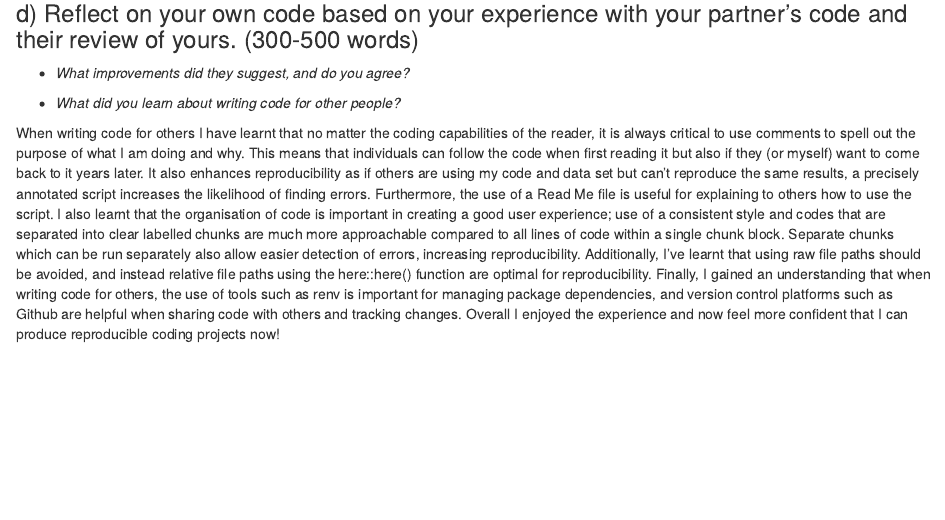
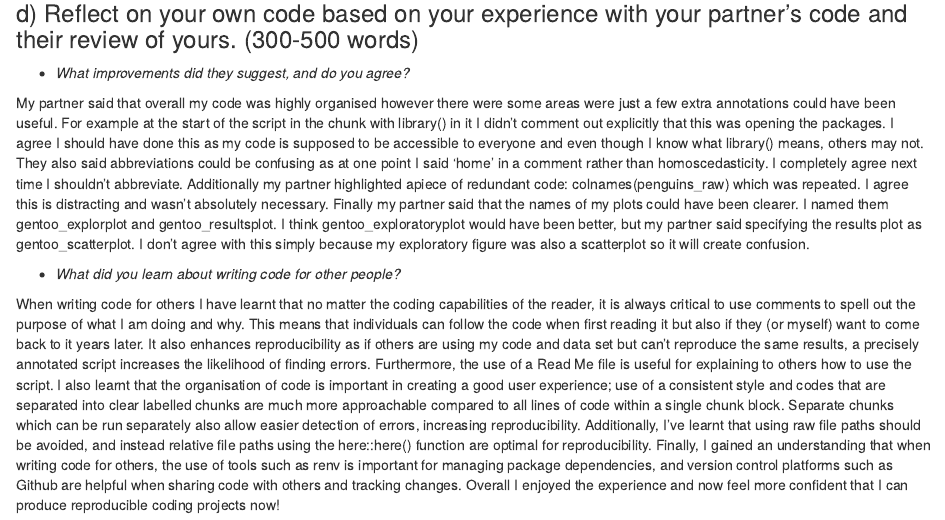
Before and after one commit to HanaBashir/PenguinsAssignment36, an R Markdown document (PenguinAssignmentTemplate.Rmd): the page in a window 1100 px wide, from 12820 px down. Rendered offline with R 4.5, knitr and Pandoc, with nearby package versions; some code elsewhere in the file could not run offline.

Commit message:
Doing part 3

```diff
--- a/PenguinAssignmentTemplate.Rmd
+++ b/PenguinAssignmentTemplate.Rmd
@@ -561,6 +561,8 @@ I think it it would be easy to alter the figures because the code to plot
 
 -   *What improvements did they suggest, and do you agree?*
 
+My partner said that overall my code was highly organised however there were some areas were just a few extra annotations could have been useful. For example at the start of the script in the chunk with library() in it I didn't comment out explicitly that this was opening the packages. I agree I should have done this as my code is supposed to be accessible to everyone and even though I know what library() means, others may not. They also said abbreviations could be confusing as at one point I said 'home' in a comment rather than homoscedasticity. I completely agree next time I shouldn't abbreviate. Additionally my partner highlighted apiece of redundant code:  colnames(penguins_raw) which was repeated. I agree this is distracting and wasn't absolutely necessary. Finally my partner said that the names of my plots could have been clearer. I named them gentoo_explorplot and gentoo_resultsplot. I think gentoo_exploratoryplot would have been better, but my partner said specifying the results plot as gentoo_scatterplot. I don't agree with this simply because my exploratory figure was also a scatterplot so it will create confusion.
+
 -   *What did you learn about writing code for other people?*
 
 When writing code for others I have learnt that no matter the coding capabilities of the reader, it is always critical to use comments to spell out the purpose of what I am doing and why. This means that individuals can follow the code when first reading it but also if they (or myself) want to come back to it years later. It also enhances reproducibility as if others are using my code and data set but can't reproduce the same results, a precisely annotated script increases the likelihood of finding errors. Furthermore, the use of a Read Me file is useful for explaining to others how to use the script. I also learnt that the organisation of code is important in creating a good user experience; use of a consistent style and codes that are separated into clear labelled chunks are much more approachable compared to all lines of code within a single chunk block. Separate chunks which can be run separately also allow easier detection of errors, increasing reproducibility. Additionally, I've learnt that using raw file paths should be avoided, and instead relative file paths using the here::here() function are optimal for reproducibility. Finally, I gained an understanding that when writing code for others, the use of tools such as renv is important for managing package dependencies, and version control platforms such as Github are helpful when sharing code with others and tracking changes. Overall I enjoyed the experience and now feel more confident that I can produce reproducible coding projects now!
```
